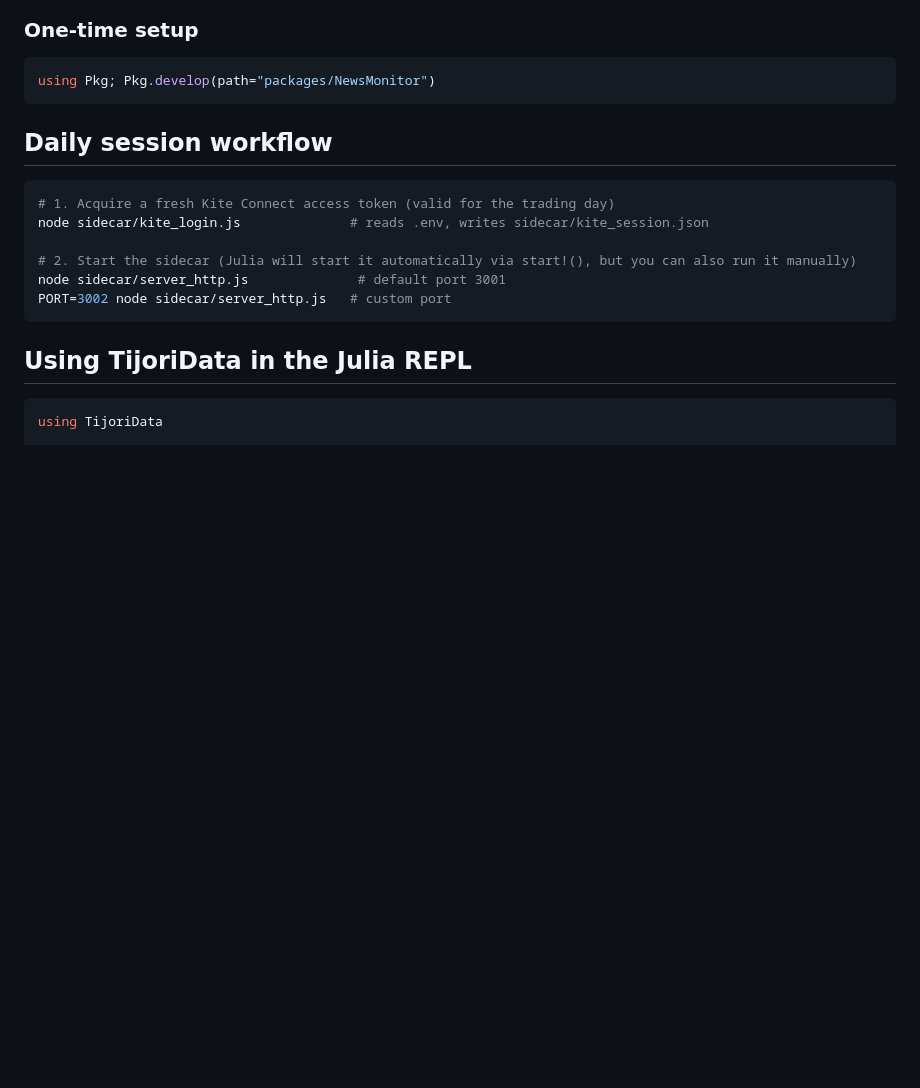
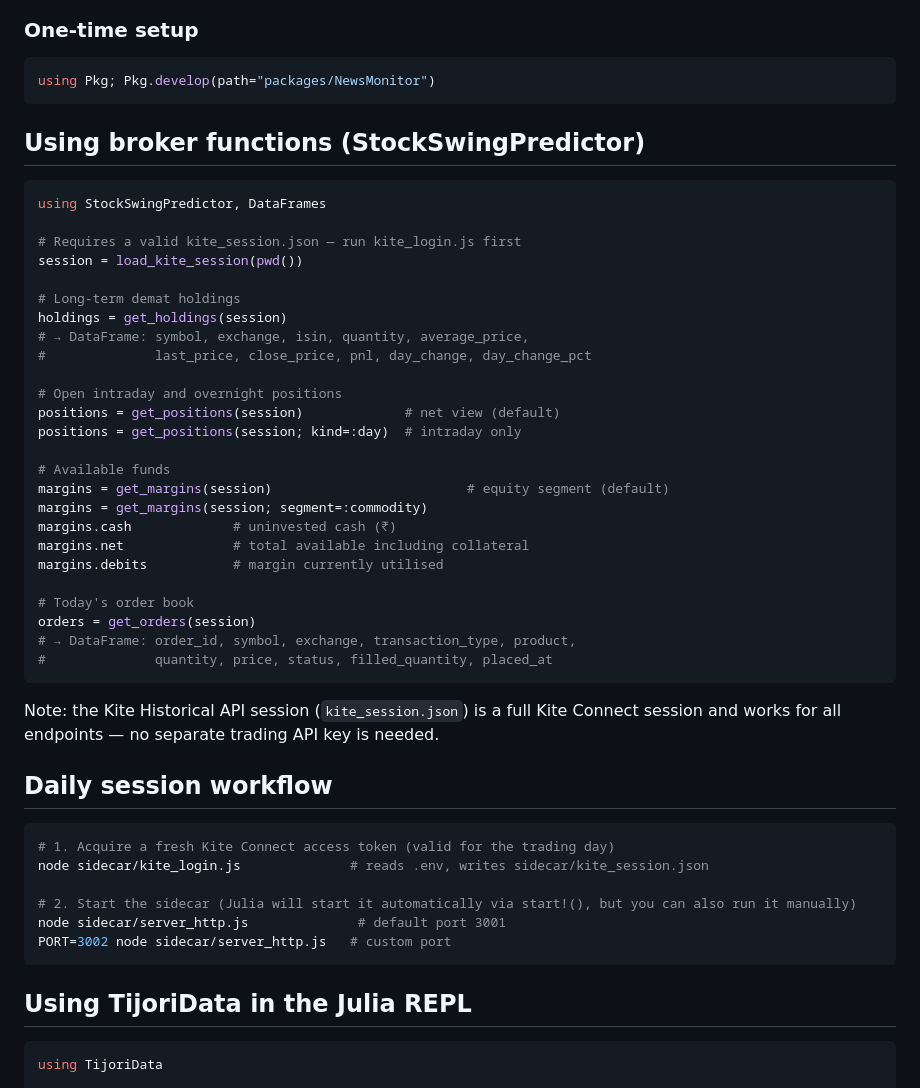
Before and after one commit to negips/market-agent, a Markdown page: CLAUDE.md, the part around one of its changes. GitHub-like rendering; blank space fills up the shorter version.

````diff
--- a/CLAUDE.md
+++ b/CLAUDE.md
@@ -235,6 +225,39 @@ Output: `website/data/news_signals.jsonl` — one JSON line per classified item.
 ```julia
 using Pkg; Pkg.develop(path="packages/NewsMonitor")
 ```
+
+## Using broker functions (StockSwingPredictor)
+
+```julia
+using StockSwingPredictor, DataFrames
+
+# Requires a valid kite_session.json — run kite_login.js first
+session = load_kite_session(pwd())
+
+# Long-term demat holdings
+holdings = get_holdings(session)
+# → DataFrame: symbol, exchange, isin, quantity, average_price,
+#              last_price, close_price, pnl, day_change, day_change_pct
+
+# Open intraday and overnight positions
+positions = get_positions(session)             # net view (default)
+positions = get_positions(session; kind=:day)  # intraday only
+
+# Available funds
+margins = get_margins(session)                         # equity segment (default)
+margins = get_margins(session; segment=:commodity)
+margins.cash             # uninvested cash (₹)
+margins.net              # total available including collateral
+margins.debits           # margin currently utilised
+
+# Today's order book
+orders = get_orders(session)
+# → DataFrame: order_id, symbol, exchange, transaction_type, product,
+#              quantity, price, status, filled_quantity, placed_at
+```
+
+Note: the Kite Historical API session (`kite_session.json`) is a full Kite Connect
+session and works for all endpoints — no separate trading API key is needed.
 
 ## Daily session workflow
 
````
Also changed, not shown: other parts of CLAUDE.md (+17 -28 lines).
